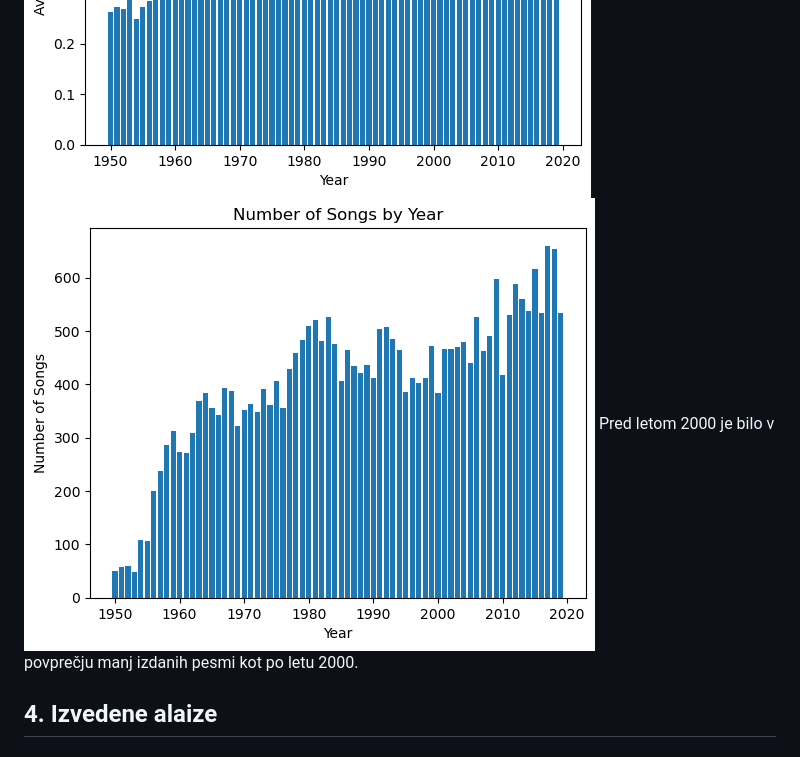
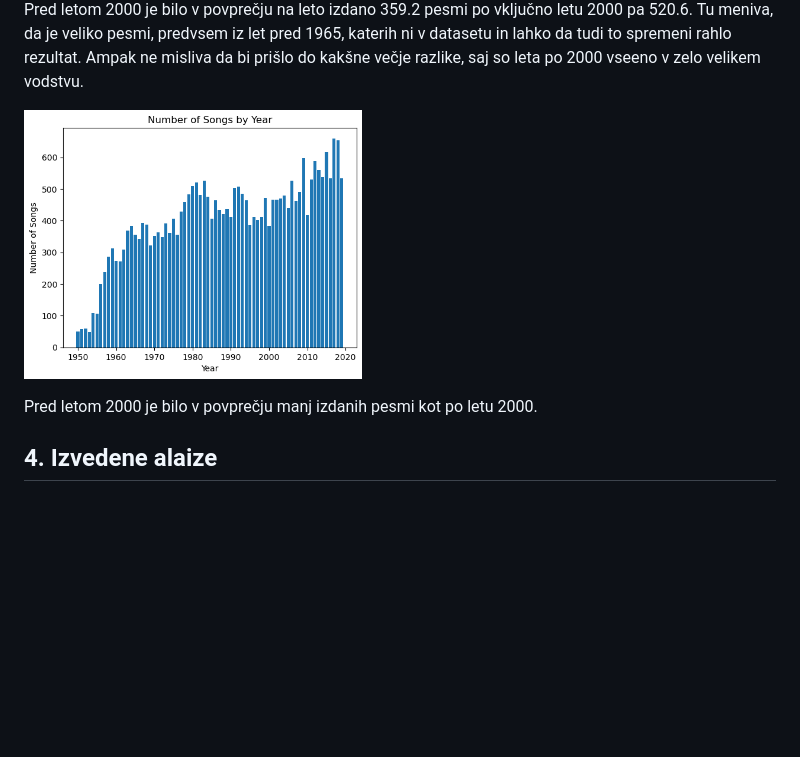
Before and after one commit to ZanJuvan/PR22ZJLH, a Markdown page: README.md, the part around the change printed below. GitHub-like rendering; pictures changed too: images/sad.png; blank space fills up the shorter version.

```diff
--- a/README.md
+++ b/README.md
@@ -66,6 +73,10 @@ Tu naju je zelo presenetilo, saj sva se kar krepko zmotila. To je že na prvi po
 4. hipoteza
 
-<img src="images/songsByYear.png" />
+Pred letom 2000 je bilo v povprečju na leto izdano 359.2 pesmi po vključno letu 2000 pa 520.6. Tu meniva, da je veliko pesmi, predvsem iz let pred 1965, katerih ni v datasetu in lahko da tudi to spremeni rahlo rezultat. Ampak ne misliva da bi prišlo do kakšne večje razlike, saj so leta po 2000 vseeno v zelo velikem vodstvu.
+
+<p><img src="images/songsByYear.png"  width="45%"/>
+
+
 Pred letom 2000 je bilo v povprečju manj izdanih pesmi kot po letu 2000.
 
 ## 4. Izvedene alaize
```
Also changed, not shown: other parts of README.md (+9 -2 lines), 2 other files.
